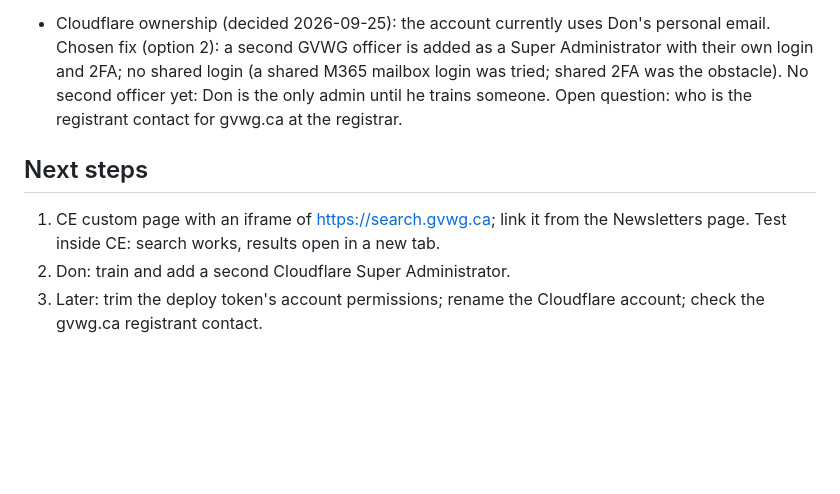
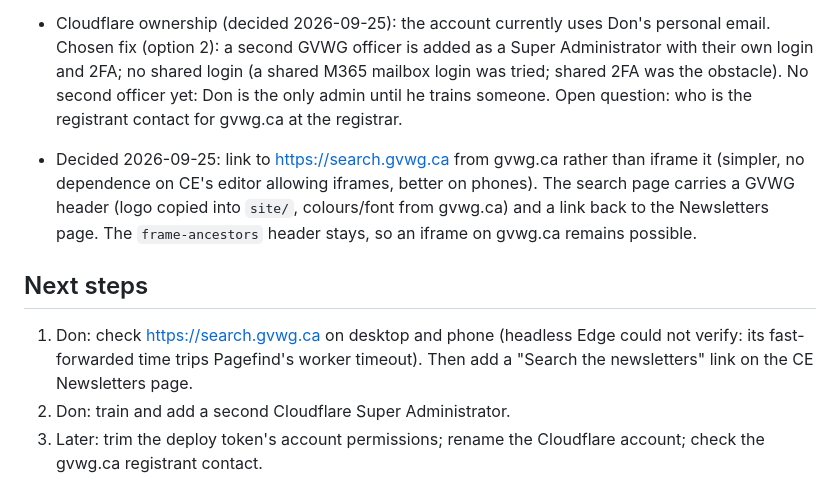
Before and after one commit to gvwg/newsletter-search, a Markdown page: CLAUDE.md, the part around the change. Drawn GitHub-style; blank space fills up the shorter version.

Commit message:
Record decision to link to the search site instead of iframing it
Co-Authored-By: Claude Opus 5.5 (1M context) <noreply@anthropic.com>

```diff
--- a/CLAUDE.md
+++ b/CLAUDE.md
@@ -119,9 +119,16 @@ was judged unlikely to help.
   officer yet: Don is the only admin until he trains someone.
   Open question: who is the registrant contact for gvwg.ca at the registrar.
 
+- Decided 2026-09-25: link to https://search.gvwg.ca from gvwg.ca rather than
+  iframe it (simpler, no dependence on CE's editor allowing iframes, better on
+  phones). The search page carries a GVWG header (logo copied into `site/`,
+  colours/font from gvwg.ca) and a link back to the Newsletters page. The
+  `frame-ancestors` header stays, so an iframe on gvwg.ca remains possible.
+
 ## Next steps
-1. CE custom page with an iframe of https://search.gvwg.ca; link it from the
-   Newsletters page. Test inside CE: search works, results open in a new tab.
+1. Don: check https://search.gvwg.ca on desktop and phone (headless Edge could
+   not verify: its fast-forwarded time trips Pagefind's worker timeout). Then
+   add a "Search the newsletters" link on the CE Newsletters page.
 2. Don: train and add a second Cloudflare Super Administrator.
 3. Later: trim the deploy token's account permissions; rename the Cloudflare
    account; check the gvwg.ca registrant contact.
```
